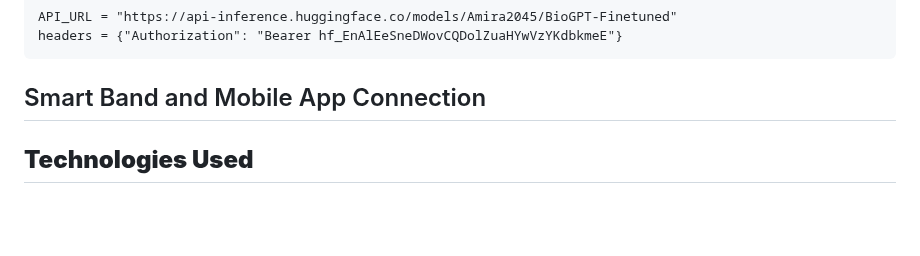
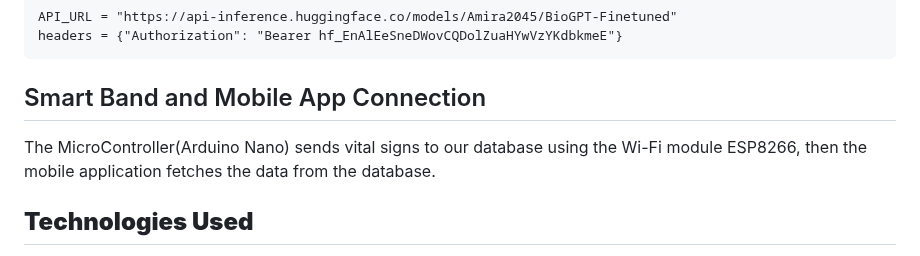
Before and after one commit to amira921/AI-Based-Healthcare-Monitoring-System-using-IOT, a Markdown page: README.md, the part around the change. Drawn GitHub-style; blank space fills up the shorter version.

````diff
--- a/README.md
+++ b/README.md
@@ -68,6 +68,7 @@ API_URL = "https://api-inference.huggingface.co/models/Amira2045/BioGPT-Finetune
 headers = {"Authorization": "Bearer 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"}
 ```
 ## Smart Band and Mobile App Connection
+The MicroController(Arduino Nano) sends vital signs to our database using the Wi-Fi module ESP8266, then the mobile application fetches the data from the database.
 
 ## **Technologies Used**
 - IDE: Android Studio
````
